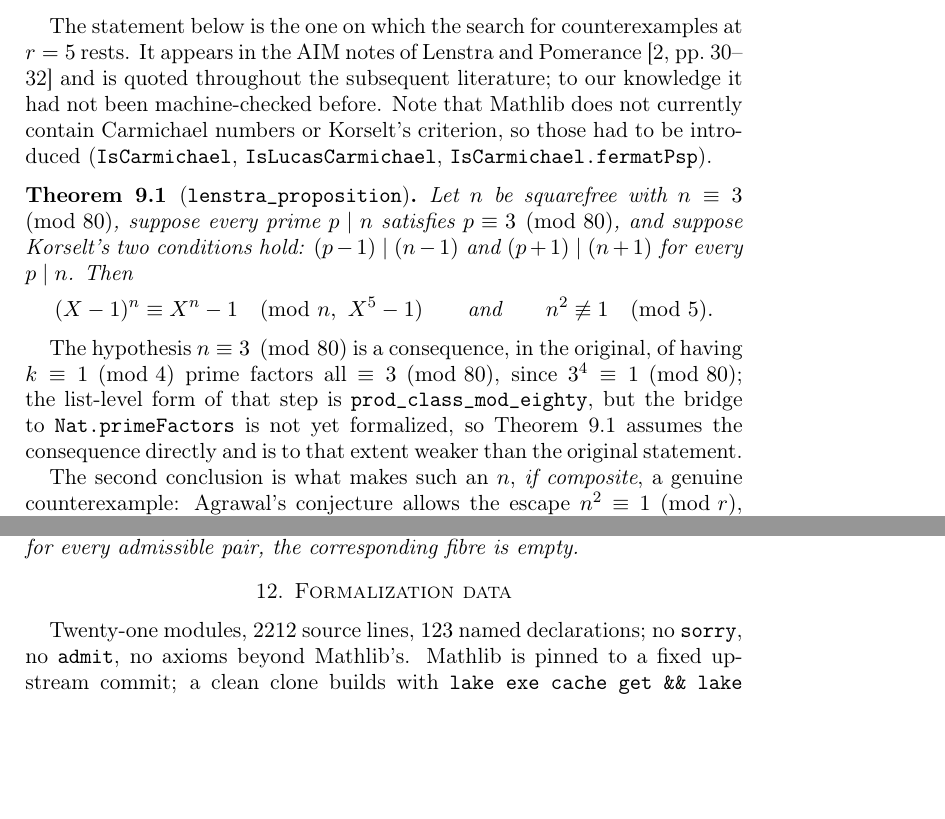
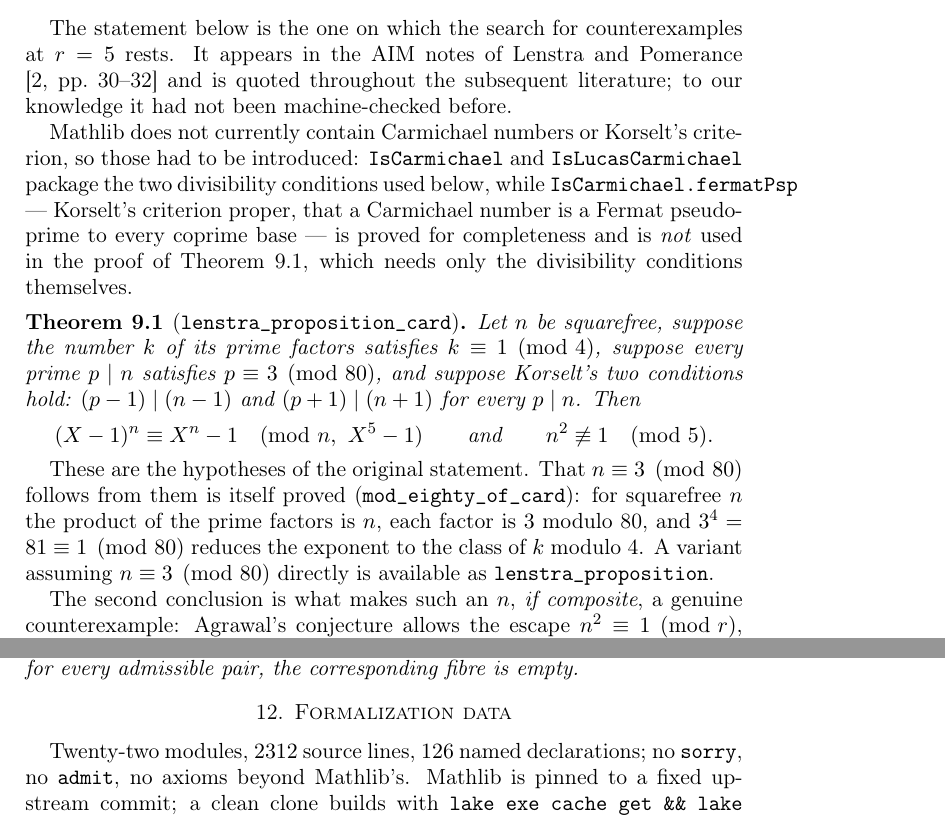
Before and after one commit to Solarys431/agrawal-r5, a LaTeX paper (paper/agrawal-r5.tex): two parts of pages 5 and 7 of 7, joined at a grey line, cut so that both start at the same text, the shorter picture padded with empty space. Compiled offline with pdfLaTeX.

Commit message:
The proposition now covers the original hypotheses, and the real name
The gap the adversarial review found is closed. lenstra_proposition_card
assumes exactly what Lenstra and Pomerance assume:

  n squarefree, k = 1 mod 4 prime factors, all = 3 mod 80,
  (p-1) | (n-1) and (p+1) | (n+1) for every p | n
    ==> (X-1)^n = X^n - 1 + (X^5-1) g  in (Z/n)[X]  AND  n^2 != 1 mod 5

That n = 3 mod 80 follows is proved (mod_eighty_of_card) rather than assumed:
for squarefree n the product of the prime factors is n, each factor is 3 mod
80, and 3^4 = 81 = 1 mod 80 reduces the exponent to the class of k mod 4. The
weaker variant survives as lenstra_proposition.

Also in this commit:
- author is now the real name, Daniele Cappello, in formalization.yaml and
  README; the pseudonym is no longer the default;
- the paper states plainly that IsCarmichael.fermatPsp (Korselt's criterion
  proper) is proved for completeness and is NOT used by the proposition, which
  needs only the two divisibility conditions;
- fidelity divergence in formalization.yaml marked RESOLVED, review status
  moved to corrections applied;
- counts corrected to the true 22 modules, 2312 lines, 126 declarations;
- SHA256SUMS regenerated, 47/47 verified; verify_certificates.py passes.

Build green, 0 sorry, axioms standard throughout.

```diff
--- a/paper/agrawal-r5.tex
+++ b/paper/agrawal-r5.tex
@@ -313,16 +313,22 @@ prime by an explicit multiple of the smallest one.
 The statement below is the one on which the search for counterexamples at
 \(r=5\) rests. It appears in the AIM notes of Lenstra and Pomerance
 \cite[pp.~30--32]{LPremarks} and is quoted throughout the subsequent
-literature; to our knowledge it had not been machine-checked before. Note
-that Mathlib does not currently contain Carmichael numbers or Korselt's
-criterion, so those had to be introduced (\lean{IsCarmichael},
-\lean{IsLucasCarmichael}, \lean{IsCarmichael.fermatPsp}).
+literature; to our knowledge it had not been machine-checked before.
 
-\begin{theorem}[\lean{lenstra\_proposition}]\label{thm:lenstra}
-Let \(n\) be squarefree with \(n\equiv3\pmod{80}\), suppose every prime
-\(p\mid n\) satisfies \(p\equiv3\pmod{80}\), and suppose Korselt's two
-conditions hold: \((p-1)\mid(n-1)\) and \((p+1)\mid(n+1)\) for every
-\(p\mid n\). Then
+Mathlib does not currently contain Carmichael numbers or Korselt's criterion,
+so those had to be introduced: \lean{IsCarmichael} and
+\lean{IsLucasCarmichael} package the two divisibility conditions used below,
+while \lean{IsCarmichael.fermatPsp} — Korselt's criterion proper, that a
+Carmichael number is a Fermat pseudoprime to every coprime base — is proved
+for completeness and is \emph{not} used in the proof of
+Theorem~\ref{thm:lenstra}, which needs only the divisibility conditions
+themselves.
+
+\begin{theorem}[\lean{lenstra\_proposition\_card}]\label{thm:lenstra}
+Let \(n\) be squarefree, suppose the number \(k\) of its prime factors
+satisfies \(k\equiv1\pmod4\), suppose every prime \(p\mid n\) satisfies
+\(p\equiv3\pmod{80}\), and suppose Korselt's two conditions hold:
+\((p-1)\mid(n-1)\) and \((p+1)\mid(n+1)\) for every \(p\mid n\). Then
 \[
 (X-1)^n\equiv X^n-1 \pmod{n,\ X^5-1}
 \qquad\text{and}\qquad
@@ -330,12 +336,12 @@ n^2\not\equiv1\pmod5 .
 \]
 \end{theorem}
 
-The hypothesis \(n\equiv3\pmod{80}\) is a consequence, in the original, of
-having \(k\equiv1\pmod4\) prime factors all \(\equiv3\pmod{80}\), since
-\(3^4\equiv1\pmod{80}\); the list-level form of that step is
-\lean{prod\_class\_mod\_eighty}, but the bridge to \lean{Nat.primeFactors}
-is not yet formalized, so Theorem~\ref{thm:lenstra} assumes the consequence
-directly and is to that extent weaker than the original statement.
+These are the hypotheses of the original statement. That \(n\equiv3\pmod{80}\)
+follows from them is itself proved (\lean{mod\_eighty\_of\_card}): for
+squarefree \(n\) the product of the prime factors is \(n\), each factor is
+\(3\) modulo 80, and \(3^4=81\equiv1\pmod{80}\) reduces the exponent to the
+class of \(k\) modulo 4. A variant assuming \(n\equiv3\pmod{80}\) directly
+is available as \lean{lenstra\_proposition}.
 
 The second conclusion is what makes such an \(n\), \emph{if composite}, a
 genuine counterexample: Agrawal's conjecture allows the escape
@@ -431,7 +437,7 @@ the corresponding fibre is empty.
 
 \section{Formalization data}
 
-Twenty-one modules, \(2212\) source lines, \(123\) named declarations; no
+Twenty-two modules, \(2312\) source lines, \(126\) named declarations; no
 \lean{sorry}, no \lean{admit}, no axioms beyond Mathlib's. Mathlib is
 pinned to a fixed upstream commit; a clean clone builds with
 \lean{lake exe cache get \&\& lake build}. The table mapping each
```
Also changed, not shown: SHA256SUMS.txt (+6 -5 lines), formalization.yaml (+10 -11 lines), README.md, paper/agrawal-r5.pdf, 2 other files.
